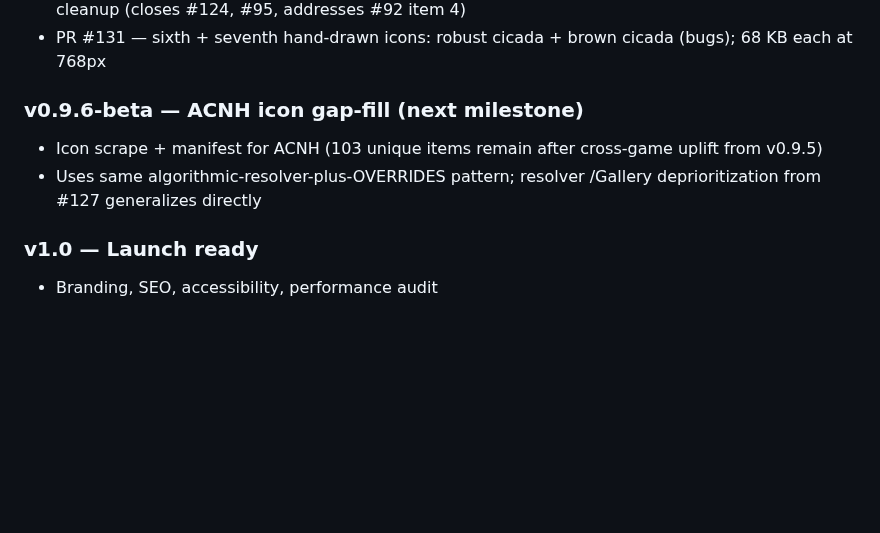
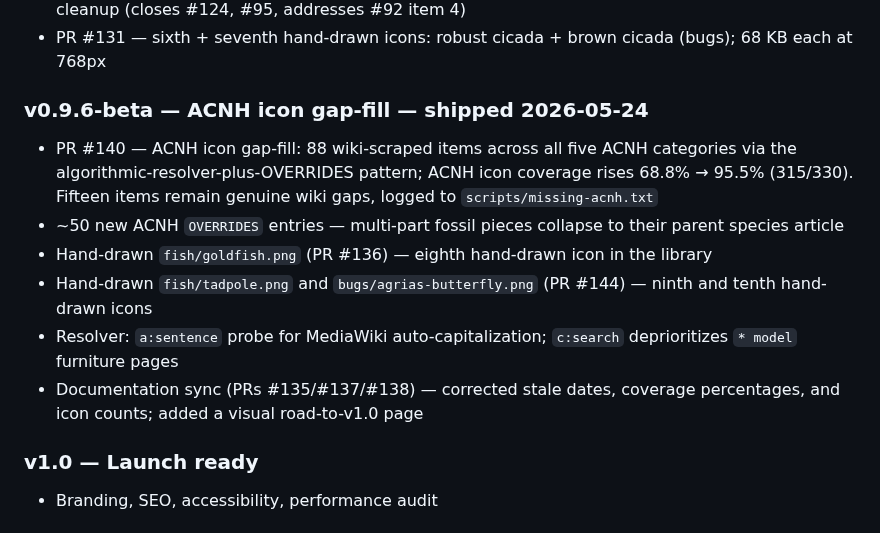
Before and after one commit to jacuzzicoding/animalcrossingwebapp, a Markdown page: CLAUDE.md, the part around the change. GitHub-like rendering; blank space fills up the shorter version.

Commit message:
docs(claude.md): mark v0.9.6-beta shipped in Roadmap section
The Roadmap section still listed v0.9.6-beta under "(next milestone)"
with a two-line placeholder, even though it shipped 2026-05-24 (per
CHANGELOG.md, README.md, and package.json). Replaced with the actual
shipped scope: ACNH icon gap-fill (PR #140), goldfish/tadpole/agrias
hand-drawn icons (PR #136, #144), resolver improvements, and doc syncs.

Closes #143

Co-Authored-By: Claude Sonnet 5 <noreply@anthropic.com>

```diff
--- a/CLAUDE.md
+++ b/CLAUDE.md
@@ -351,10 +351,14 @@ Do not add new top-level tabs without updating the tab switch in ACCanvas, the n
 - PR #130 — Polish nits: version-history headline (29 days), useIconChecker useMemo, test-stub cleanup (closes #124, #95, addresses #92 item 4)
 - PR #131 — sixth + seventh hand-drawn icons: robust cicada + brown cicada (bugs); 68 KB each at 768px
 
-### v0.9.6-beta — ACNH icon gap-fill (next milestone)
+### v0.9.6-beta — ACNH icon gap-fill — **shipped 2026-05-24**
 
-- Icon scrape + manifest for ACNH (103 unique items remain after cross-game uplift from v0.9.5)
-- Uses same algorithmic-resolver-plus-OVERRIDES pattern; resolver /Gallery deprioritization from #127 generalizes directly
+- PR #140 — ACNH icon gap-fill: 88 wiki-scraped items across all five ACNH categories via the algorithmic-resolver-plus-OVERRIDES pattern; ACNH icon coverage rises 68.8% → 95.5% (315/330). Fifteen items remain genuine wiki gaps, logged to `scripts/missing-acnh.txt`
+- ~50 new ACNH `OVERRIDES` entries — multi-part fossil pieces collapse to their parent species article
+- Hand-drawn `fish/goldfish.png` (PR #136) — eighth hand-drawn icon in the library
+- Hand-drawn `fish/tadpole.png` and `bugs/agrias-butterfly.png` (PR #144) — ninth and tenth hand-drawn icons
+- Resolver: `a:sentence` probe for MediaWiki auto-capitalization; `c:search` deprioritizes `* model` furniture pages
+- Documentation sync (PRs #135/#137/#138) — corrected stale dates, coverage percentages, and icon counts; added a visual road-to-v1.0 page
 
 ### v1.0 — Launch ready
 
```
